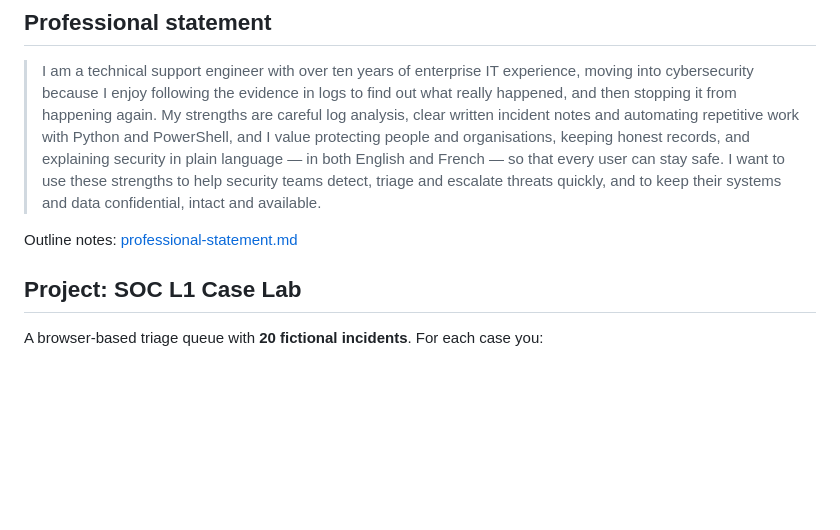
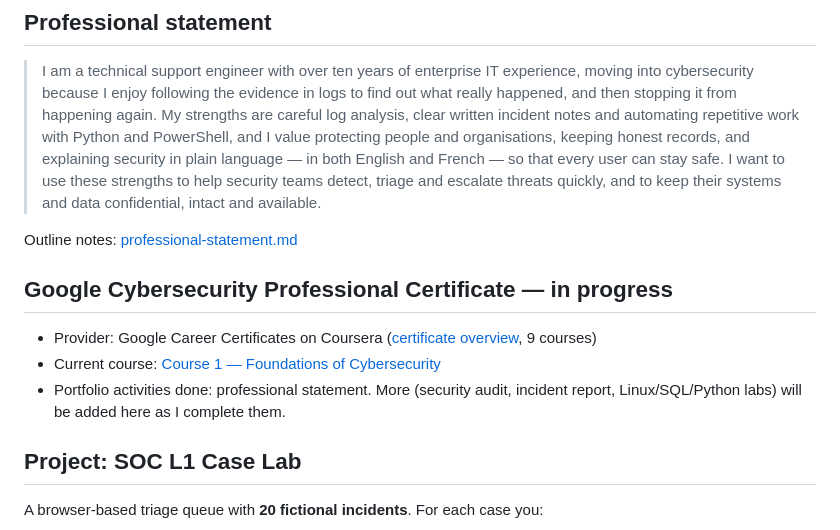
Before and after one commit to gomadanyvickdistelpika/cybersecurity-portfolio, a Markdown page: README.md, the part around the change. GitHub-like rendering; blank space fills up the shorter version.

Commit message:
Add Google Cybersecurity Certificate progress to README
Added a section for the Google Cybersecurity Professional Certificate in progress, detailing provider information and current course.

```diff
--- a/README.md
+++ b/README.md
@@ -10,6 +10,12 @@ Technical support engineer with 10+ years in enterprise IT (VMware/Broadcom, DXC
 > I am a technical support engineer with over ten years of enterprise IT experience, moving into cybersecurity because I enjoy following the evidence in logs to find out what really happened, and then stopping it from happening again. My strengths are careful log analysis, clear written incident notes and automating repetitive work with Python and PowerShell, and I value protecting people and organisations, keeping honest records, and explaining security in plain language — in both English and French — so that every user can stay safe. I want to use these strengths to help security teams detect, triage and escalate threats quickly, and to keep their systems and data confidential, intact and available.
 
 Outline notes: [professional-statement.md](professional-statement.md)
+
+## Google Cybersecurity Professional Certificate — in progress
+
+- Provider: Google Career Certificates on Coursera ([certificate overview](https://www.coursera.org/professional-certificates/google-cybersecurity), 9 courses)
+- Current course: [Course 1 — Foundations of Cybersecurity](https://www.coursera.org/learn/foundations-of-cybersecurity)
+- Portfolio activities done: professional statement. More (security audit, incident report, Linux/SQL/Python labs) will be added here as I complete them.
 
 ## Project: SOC L1 Case Lab
 
```
